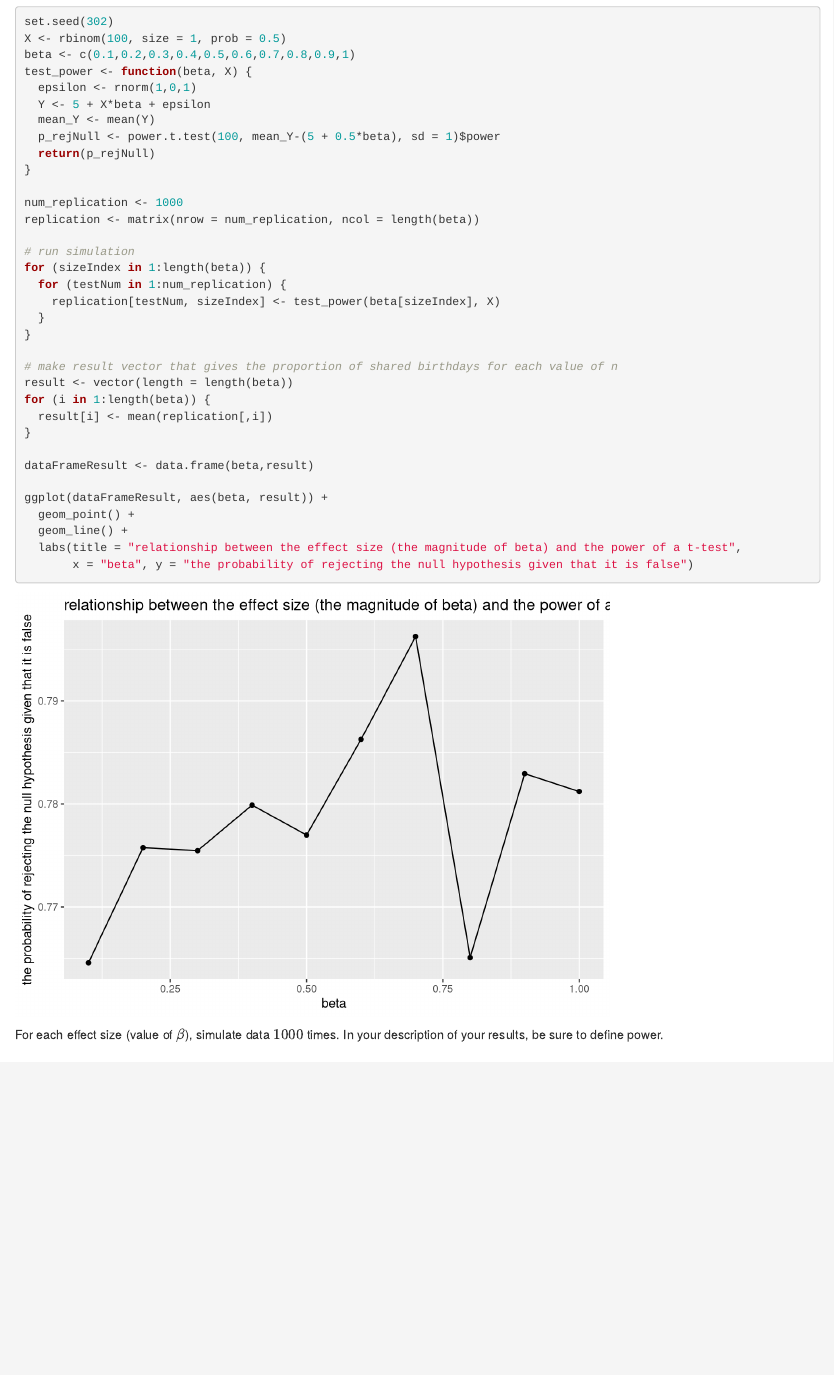
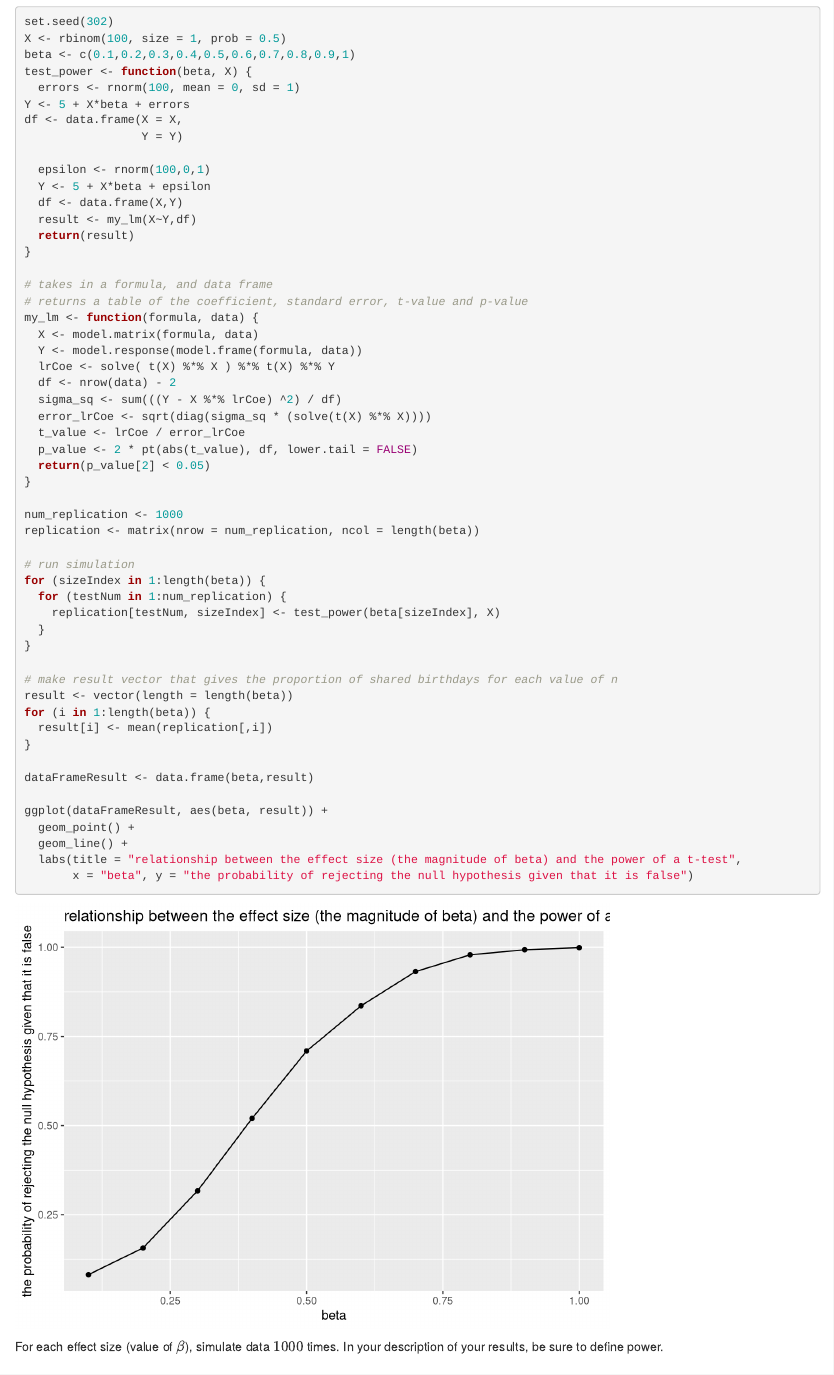
Before and after one commit to wxyandy/STAT302Project2, an R Markdown document (project-02_simulation.Rmd): the page in a window 1100 px wide, from 3360 px down. Rendered offline with R 4.5, knitr and Pandoc, with nearby package versions; code that draws random numbers runs with fixed seeds of ours.

Commit message:
update with simu3

```diff
--- a/project-02_simulation.Rmd
+++ b/project-02_simulation.Rmd
@@ -136,11 +136,30 @@ set.seed(302)
 X <- rbinom(100, size = 1, prob = 0.5)
 beta <- c(0.1,0.2,0.3,0.4,0.5,0.6,0.7,0.8,0.9,1)
 test_power <- function(beta, X) {
-  epsilon <- rnorm(1,0,1)
+  errors <- rnorm(100, mean = 0, sd = 1)
+Y <- 5 + X*beta + errors
+df <- data.frame(X = X,
+                 Y = Y)
+
+  epsilon <- rnorm(100,0,1)
   Y <- 5 + X*beta + epsilon
-  mean_Y <- mean(Y)
-  p_rejNull <- power.t.test(100, mean_Y-(5 + 0.5*beta), sd = 1)$power
-  return(p_rejNull)
+  df <- data.frame(X,Y)
+  result <- my_lm(X~Y,df)
+  return(result)
+}
+
+# takes in a formula, and data frame
+# returns a table of the coefficient, standard error, t-value and p-value
+my_lm <- function(formula, data) {
+  X <- model.matrix(formula, data)
+  Y <- model.response(model.frame(formula, data))
+  lrCoe <- solve( t(X) %*% X ) %*% t(X) %*% Y
+  df <- nrow(data) - 2
+  sigma_sq <- sum(((Y - X %*% lrCoe) ^2) / df)
+  error_lrCoe <- sqrt(diag(sigma_sq * (solve(t(X) %*% X))))
+  t_value <- lrCoe / error_lrCoe
+  p_value <- 2 * pt(abs(t_value), df, lower.tail = FALSE)
+  return(p_value[2] < 0.05)
 }
 
 num_replication <- 1000
```
Also changed, not shown: project-02_simulation.html.
